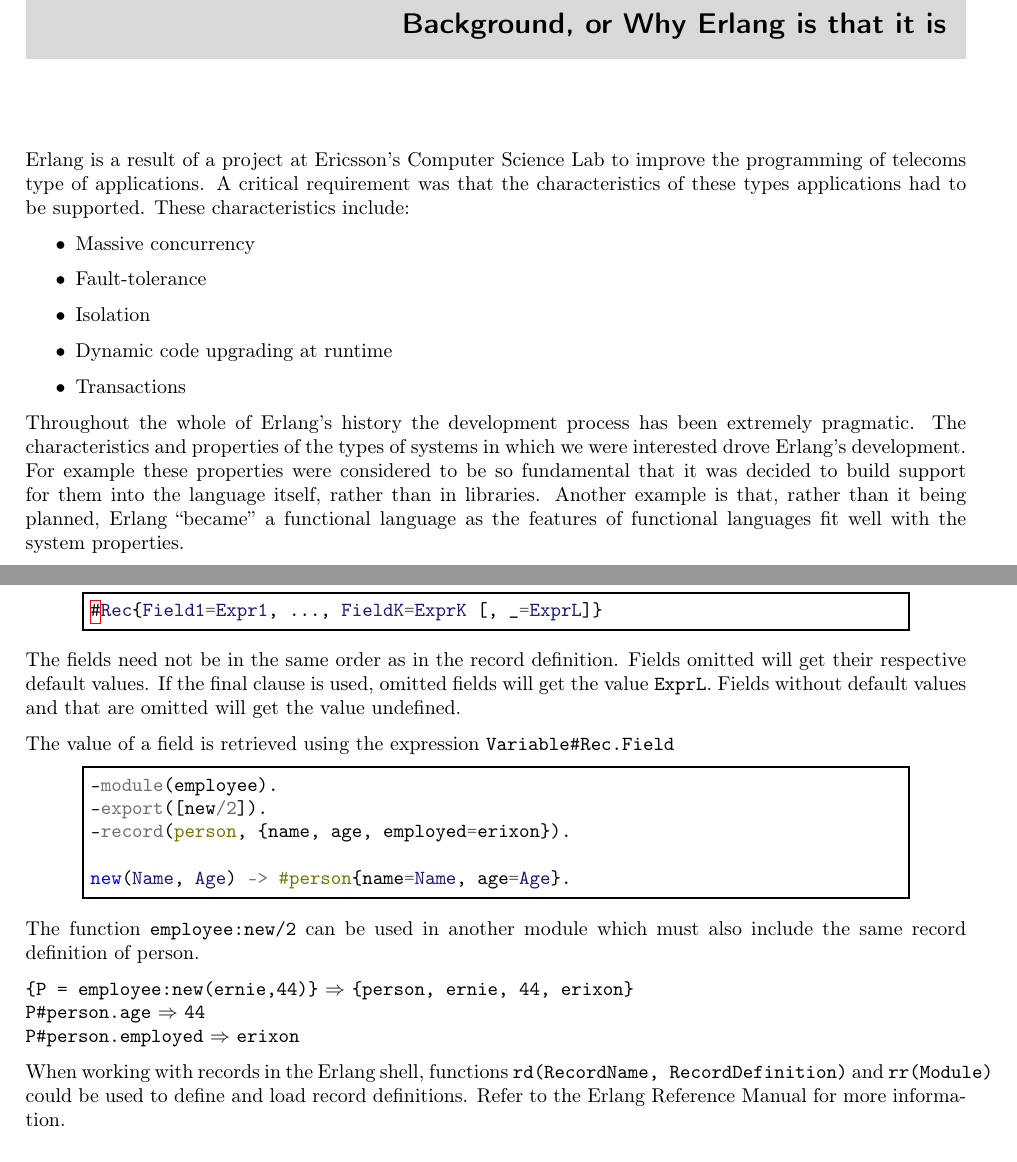
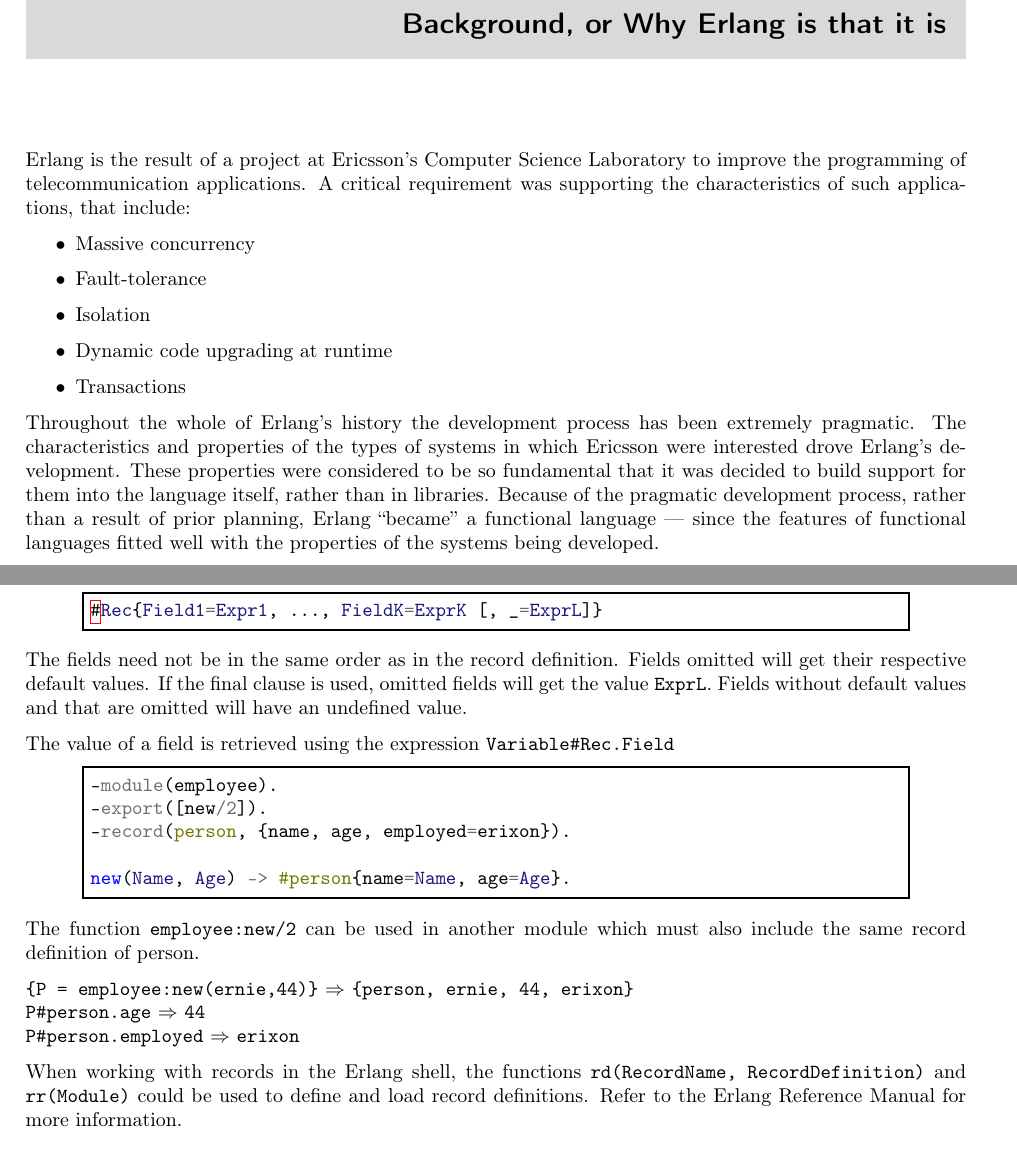
Before and after one commit to esl/erlang-handbook, a LaTeX thesis (ErlangHandbook.tex, which reads chapters/01-background.tex, chapters/03-data-types.tex): two parts of pages 6 and 12 of 43, joined at a grey line, cut so that both start at the same text. Compiled offline with pdfLaTeX.

Commit message:
Added chapter dependencies to Makefile (glob), some small rewordings for chapters 1 (smoother reading) and 3 (line breaking).

```diff
--- a/chapters/01-background.tex
+++ b/chapters/01-background.tex
@@ -1,10 +1,9 @@
 \chapter{Background, or Why Erlang is that it is}
 \label{background}
 
-Erlang is a result of a project at Ericsson's Computer Science Lab to
-improve the programming of telecoms type of applications. A critical
-requirement was that the characteristics of these types applications
-had to be supported. These characteristics include:
+Erlang is the result of a project at Ericsson's Computer Science Laboratory to
+improve the programming of telecommunication applications.  A critical
+requirement was supporting the characteristics of such applications, that include:
 
 \begin{itemize}
 \item Massive concurrency
@@ -20,10 +19,9 @@ had to be supported. These characteristics include:
 
 Throughout the whole of Erlang's history the development process has
 been extremely pragmatic. The characteristics and properties of the
-types of systems in which we were interested drove Erlang's
-development. For example these properties were considered to be so
+types of systems in which Ericsson were interested drove Erlang's
+development.  These properties were considered to be so
 fundamental that it was decided to build support for them into the
-language itself, rather than in libraries. Another example is that,
-rather than it being planned, Erlang ``became'' a functional language
-as the features of functional languages fit well with the system
-properties.
+language itself, rather than in libraries.  Because of the pragmatic development
+process, rather than a result of prior planning, Erlang ``became'' a functional language --- since
+the features of functional languages fitted well with the properties of the systems being developed.
--- a/chapters/03-data-types.tex
+++ b/chapters/03-data-types.tex
@@ -145,7 +145,7 @@ The fields need not be in the same order as in the record
 definition. Fields omitted will get their respective default
 values. If the final clause is used, omitted fields will get the value
 \texttt{ExprL}. Fields without default values and that are omitted
-will get the value undefined.
+will have an undefined value.
 
 The value of a field is retrieved using the expression
 \texttt{Variable\#Rec.Field}
@@ -166,7 +166,7 @@ erixon\}} \\
 \texttt{P\#person.age} $\Rightarrow$ \texttt{44} \\
 \texttt{P\#person.employed} $\Rightarrow$ \texttt{erixon}
 
-When working with records in the Erlang shell, functions \texttt{rd(RecordName, RecordDefinition)} and \texttt{rr(Module)} could be used to define and load record definitions. Refer to the Erlang Reference Manual for more information.
+When working with records in the Erlang shell, the functions \texttt{rd(RecordName, RecordDefinition)} and \texttt{rr(Module)} could be used to define and load record definitions. Refer to the Erlang Reference Manual for more information.
 
 
 \subsection{Lists}
```
Also changed, not shown: Makefile.
